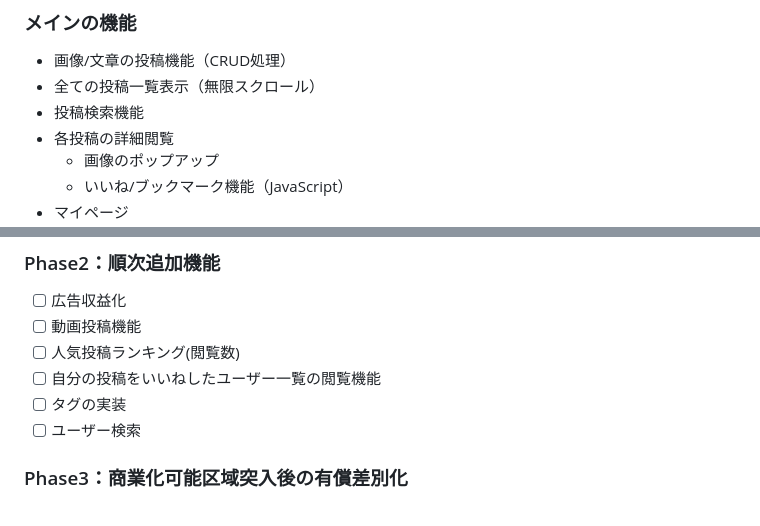
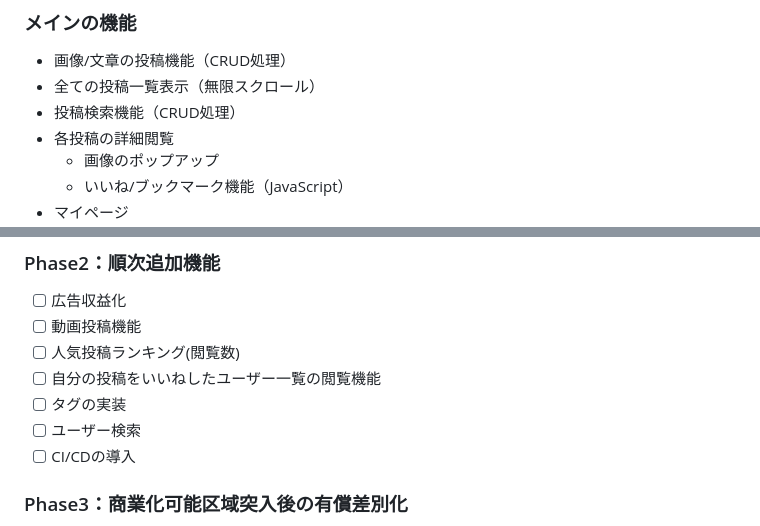
Before and after one commit to LEVEL168/howhub, a Markdown page: README.md, 2 parts joined by grey strips. Drawn GitHub-style.

```diff
--- a/README.md
+++ b/README.md
@@ -23,7 +23,7 @@ https://howhub.onrender.com/top/?login_type=guest
 ### メインの機能
 - 画像/文章の投稿機能（CRUD処理）
 - 全ての投稿一覧表示（無限スクロール）
-- 投稿検索機能
+- 投稿検索機能（CRUD処理）
 - 各投稿の詳細閲覧
    - 画像のポップアップ
    - いいね/ブックマーク機能（JavaScript）
@@ -79,6 +79,7 @@ https://howhub.onrender.com/top/?login_type=guest
 - [ ] 自分の投稿をいいねしたユーザー一覧の閲覧機能
 - [ ] タグの実装
 - [ ] ユーザー検索
+- [ ] CI/CDの導入
 
 ### Phase3：商業化可能区域突入後の有償差別化
 - 有料プランの追加
```
